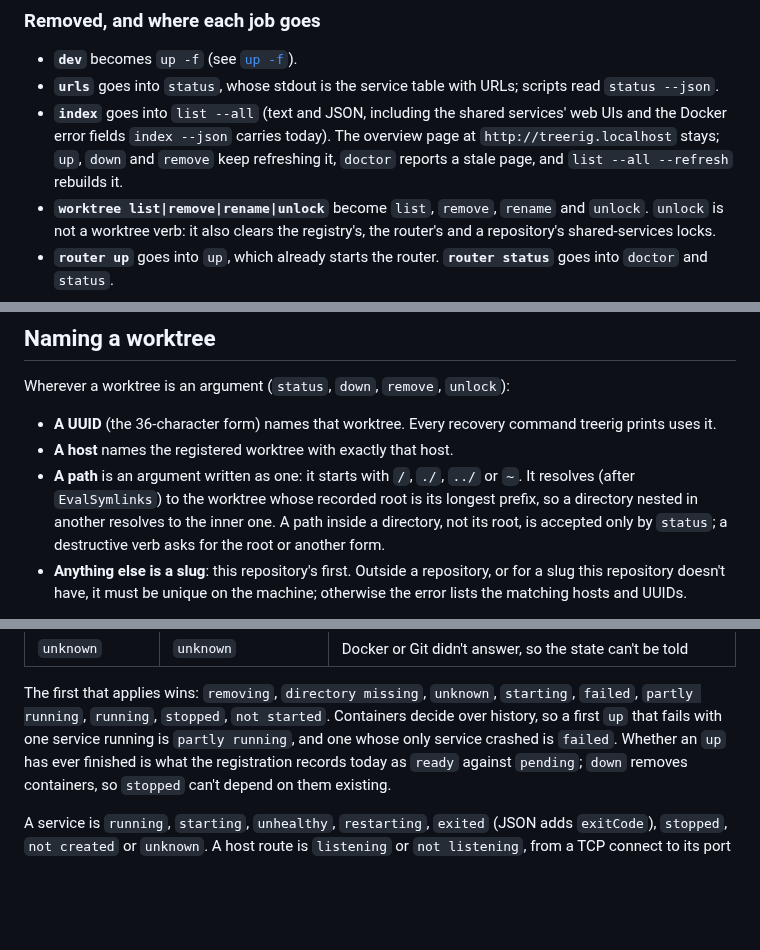
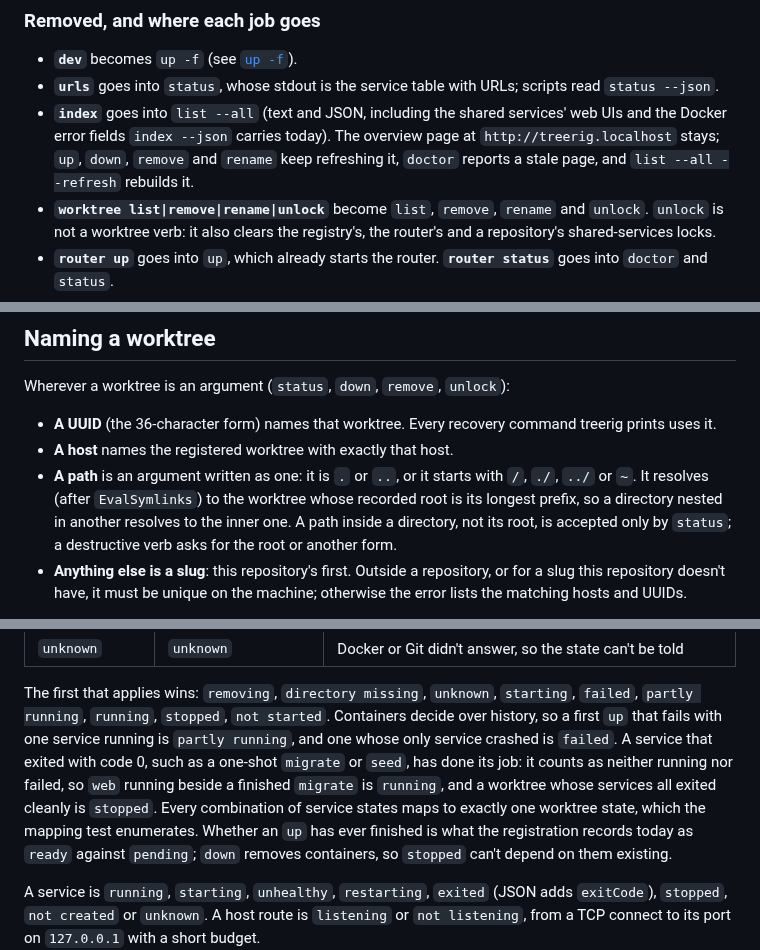
Before and after one commit to sofired/treerig, a Markdown page: docs/design/cli-1.0.md, 3 parts joined by grey strips. Rendered like a GitHub page; blank space fills up the shorter version.

```diff
--- a/docs/design/cli-1.0.md
+++ b/docs/design/cli-1.0.md
@@ -168,8 +171,9 @@ list` and `teardown status`.
   scripts read `status --json`.
 - **`index`** goes into `list --all` (text and JSON, including the shared
   services' web UIs and the Docker error fields `index --json` carries today).
-  The overview page at `http://treerig.localhost` stays; `up`, `down` and `remove` keep
-  refreshing it, `doctor` reports a stale page, and `list --all --refresh`
+  The overview page at `http://treerig.localhost` stays; `up`, `down`,
+  `remove` and `rename` keep refreshing it, `doctor` reports a stale page, and
+  `list --all --refresh`
   rebuilds it.
 - **`worktree list|remove|rename|unlock`** become `list`, `remove`, `rename` and
   `unlock`. `unlock` is not a worktree verb: it also clears the registry's, the
@@ -262,8 +266,8 @@ Wherever a worktree is an argument (`status`, `down`, `remove`, `unlock`):
 - **A UUID** (the 36-character form) names that worktree. Every recovery command
   treerig prints uses it.
 - **A host** names the registered worktree with exactly that host.
-- **A path** is an argument written as one: it starts with `/`, `./`, `../` or
-  `~`. It resolves (after `EvalSymlinks`) to the worktree whose recorded root is
+- **A path** is an argument written as one: it is `.` or `..`, or it starts
+  with `/`, `./`, `../` or `~`. It resolves (after `EvalSymlinks`) to the worktree whose recorded root is
   its longest prefix, so a directory nested in another resolves to the inner
   one. A path inside a directory, not its root, is accepted only by `status`; a
   destructive verb asks for the root or another form.
@@ -304,7 +308,12 @@ A worktree is in exactly one of these:
 The first that applies wins: `removing`, `directory missing`, `unknown`,
 `starting`, `failed`, `partly running`, `running`, `stopped`, `not started`.
 Containers decide over history, so a first `up` that fails with one service
-running is `partly running`, and one whose only service crashed is `failed`.
+running is `partly running`, and one whose only service crashed is `failed`. A
+service that exited with code 0, such as a one-shot `migrate` or `seed`, has
+done its job: it counts as neither running nor failed, so `web` running beside
+a finished `migrate` is `running`, and a worktree whose services all exited
+cleanly is `stopped`. Every combination of service states maps to exactly one
+worktree state, which the mapping test enumerates.
 Whether an `up` has ever finished is what the registration records today as
 `ready` against `pending`; `down` removes containers, so `stopped` can't depend
 on them existing.
```
Also changed, not shown: other parts of docs/design/cli-1.0.md (+32 -15 lines).
